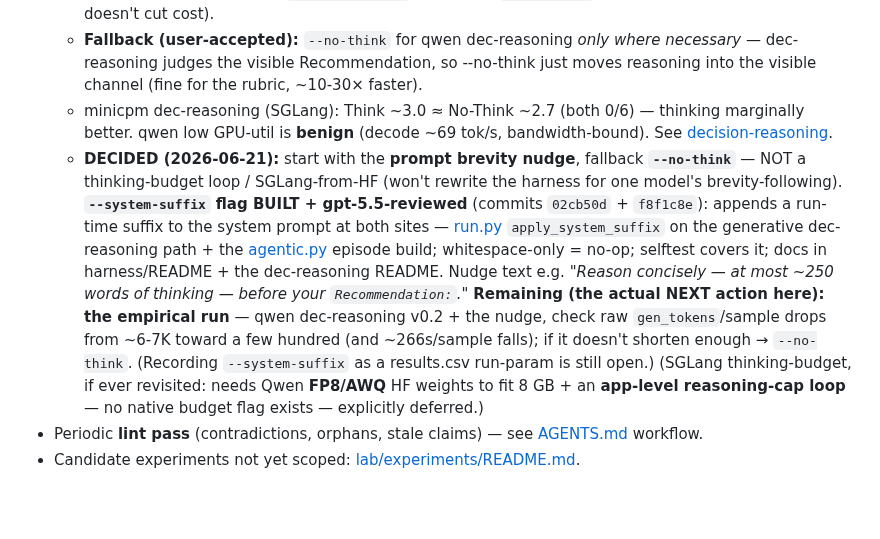
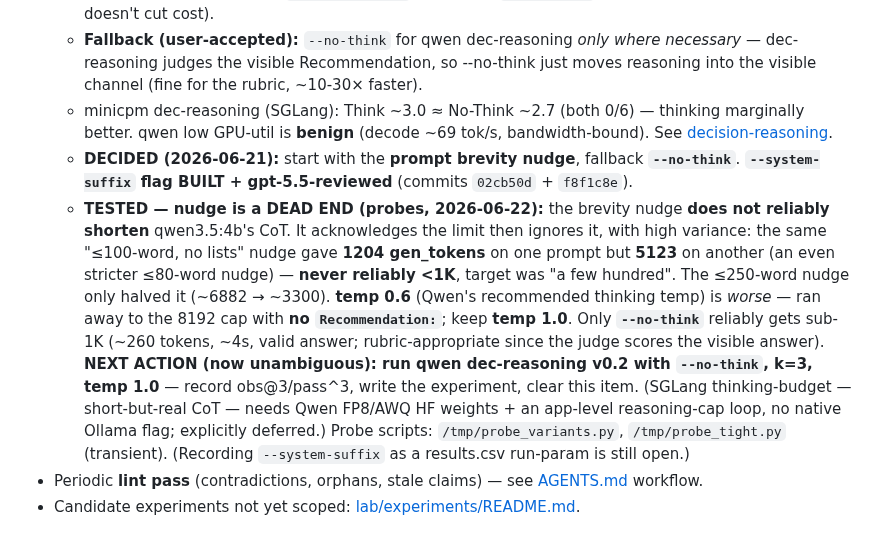
Before and after one commit to jcentner/local-models, a Markdown page: wiki/backlog.md, the part around the change. Rendered like a GitHub page; blank space fills up the shorter version.

```diff
--- a/wiki/backlog.md
+++ b/wiki/backlog.md
@@ -33,7 +33,8 @@ detail to the linked experiment/model page, and tick items here as they land.
   - **Cheap Ollama-only first tries:** (a) probe `think:"low"`; (b) **prompt brevity nudge** ("reason concisely, ≤N words, then `Recommendation:`"); (c) keep `num_predict` generous (avoids truncation, doesn't cut cost).
   - **Fallback (user-accepted):** `--no-think` for qwen dec-reasoning *only where necessary* — dec-reasoning judges the visible Recommendation, so --no-think just moves reasoning into the visible channel (fine for the rubric, ~10-30× faster).
   - minicpm dec-reasoning (SGLang): Think ~3.0 ≈ No-Think ~2.7 (both 0/6) — thinking marginally better. qwen low GPU-util is **benign** (decode ~69 tok/s, bandwidth-bound). See [decision-reasoning](../benchmarks/decision-reasoning/README.md).
-  - **DECIDED (2026-06-21):** start with the **prompt brevity nudge**, fallback **`--no-think`** — NOT a thinking-budget loop / SGLang-from-HF (won't rewrite the harness for one model's brevity-following). **`--system-suffix` flag BUILT + gpt-5.5-reviewed** (commits `02cb50d` + `f8f1c8e`): appends a run-time suffix to the system prompt at both sites — [run.py](../lab/benchmarks/harness/run.py) `apply_system_suffix` on the generative dec-reasoning path + the [agentic.py](../lab/benchmarks/harness/agentic.py) episode build; whitespace-only = no-op; selftest covers it; docs in harness/README + the dec-reasoning README. Nudge text e.g. *"Reason concisely — at most ~250 words of thinking — before your `Recommendation:`."* **Remaining (the actual NEXT action here): the empirical run** — qwen dec-reasoning v0.2 + the nudge, check raw `gen_tokens`/sample drops from ~6-7K toward a few hundred (and ~266s/sample falls); if it doesn't shorten enough → `--no-think`. (Recording `--system-suffix` as a results.csv run-param is still open.) (SGLang thinking-budget, if ever revisited: needs Qwen **FP8/AWQ** HF weights to fit 8 GB + an **app-level reasoning-cap loop** — no native budget flag exists — explicitly deferred.)
+  - **DECIDED (2026-06-21):** start with the **prompt brevity nudge**, fallback **`--no-think`**. **`--system-suffix` flag BUILT + gpt-5.5-reviewed** (commits `02cb50d` + `f8f1c8e`).
+  - **TESTED — nudge is a DEAD END (probes, 2026-06-22):** the brevity nudge **does not reliably shorten** qwen3.5:4b's CoT. It acknowledges the limit then ignores it, with high variance: the same "≤100-word, no lists" nudge gave **1204 gen_tokens** on one prompt but **5123** on another (an even stricter ≤80-word nudge) — **never reliably <1K**, target was "a few hundred". The ≤250-word nudge only halved it (~6882 → ~3300). **temp 0.6** (Qwen's recommended thinking temp) is *worse* — ran away to the 8192 cap with **no `Recommendation:`**; keep **temp 1.0**. Only **`--no-think`** reliably gets sub-1K (~260 tokens, ~4s, valid answer; rubric-appropriate since the judge scores the visible answer). **NEXT ACTION (now unambiguous): run qwen dec-reasoning v0.2 with `--no-think`, k=3, temp 1.0** — record obs@3/pass^3, write the experiment, clear this item. (SGLang thinking-budget — short-but-real CoT — needs Qwen FP8/AWQ HF weights + an app-level reasoning-cap loop, no native Ollama flag; explicitly deferred.) Probe scripts: `/tmp/probe_variants.py`, `/tmp/probe_tight.py` (transient). (Recording `--system-suffix` as a results.csv run-param is still open.)
 - Periodic **lint pass** (contradictions, orphans, stale claims) — see [AGENTS.md](../AGENTS.md) workflow.
 - Candidate experiments not yet scoped: [lab/experiments/README.md](../lab/experiments/README.md#candidate-experiments).
 
```
Also changed, not shown: benchmarks/decision-reasoning/README.md (+13 -6 lines), wiki/log.md (+17 -0 lines).
